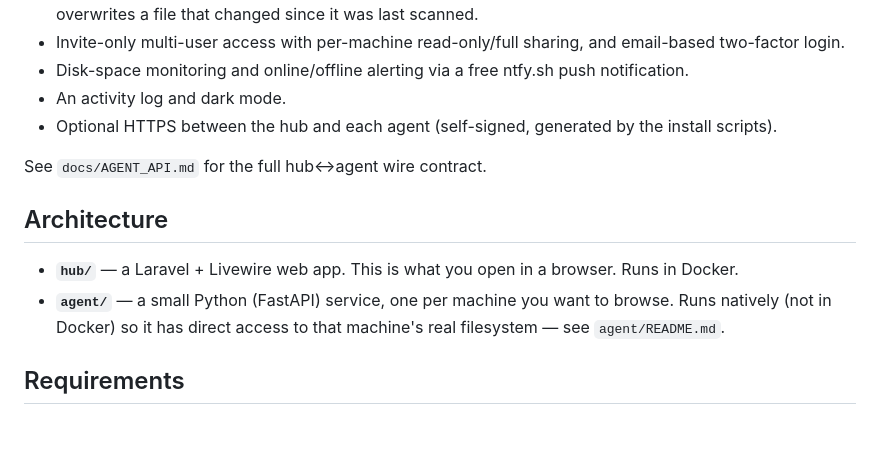
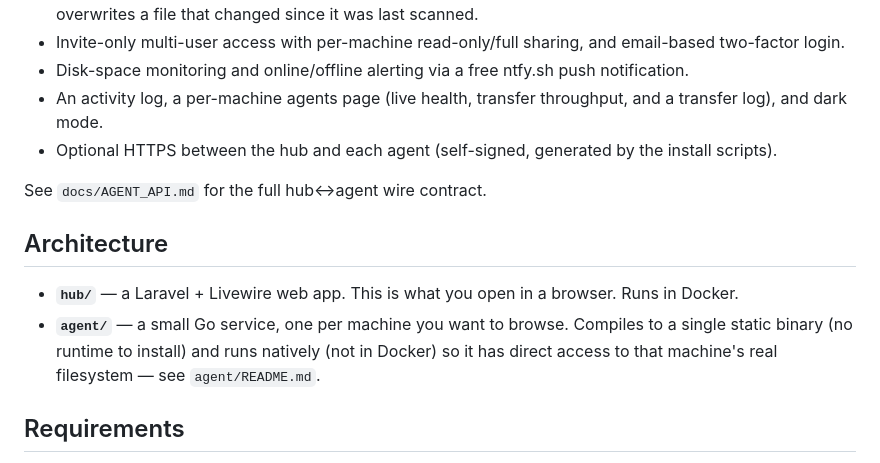
Before and after one commit to AC3Labs/LANHub, a Markdown page: README.md, the part around the change. Rendered like a GitHub page; blank space fills up the shorter version.

Commit message:
Fix README: agent is Go now, not Python; mention the Agents page

```diff
--- a/README.md
+++ b/README.md
@@ -23,7 +23,8 @@ across Windows and Linux.
   and email-based two-factor login.
 - Disk-space monitoring and online/offline alerting via a free ntfy.sh
   push notification.
-- An activity log and dark mode.
+- An activity log, a per-machine agents page (live health, transfer
+  throughput, and a transfer log), and dark mode.
 - Optional HTTPS between the hub and each agent (self-signed, generated
   by the install scripts).
 
@@ -33,9 +34,10 @@ See `docs/AGENT_API.md` for the full hub↔agent wire contract.
 
 - **`hub/`** — a Laravel + Livewire web app. This is what you open in a
   browser. Runs in Docker.
-- **`agent/`** — a small Python (FastAPI) service, one per machine you
-  want to browse. Runs natively (not in Docker) so it has direct access
-  to that machine's real filesystem — see `agent/README.md`.
+- **`agent/`** — a small Go service, one per machine you want to browse.
+  Compiles to a single static binary (no runtime to install) and runs
+  natively (not in Docker) so it has direct access to that machine's
+  real filesystem — see `agent/README.md`.
 
 ## Requirements
 
```
